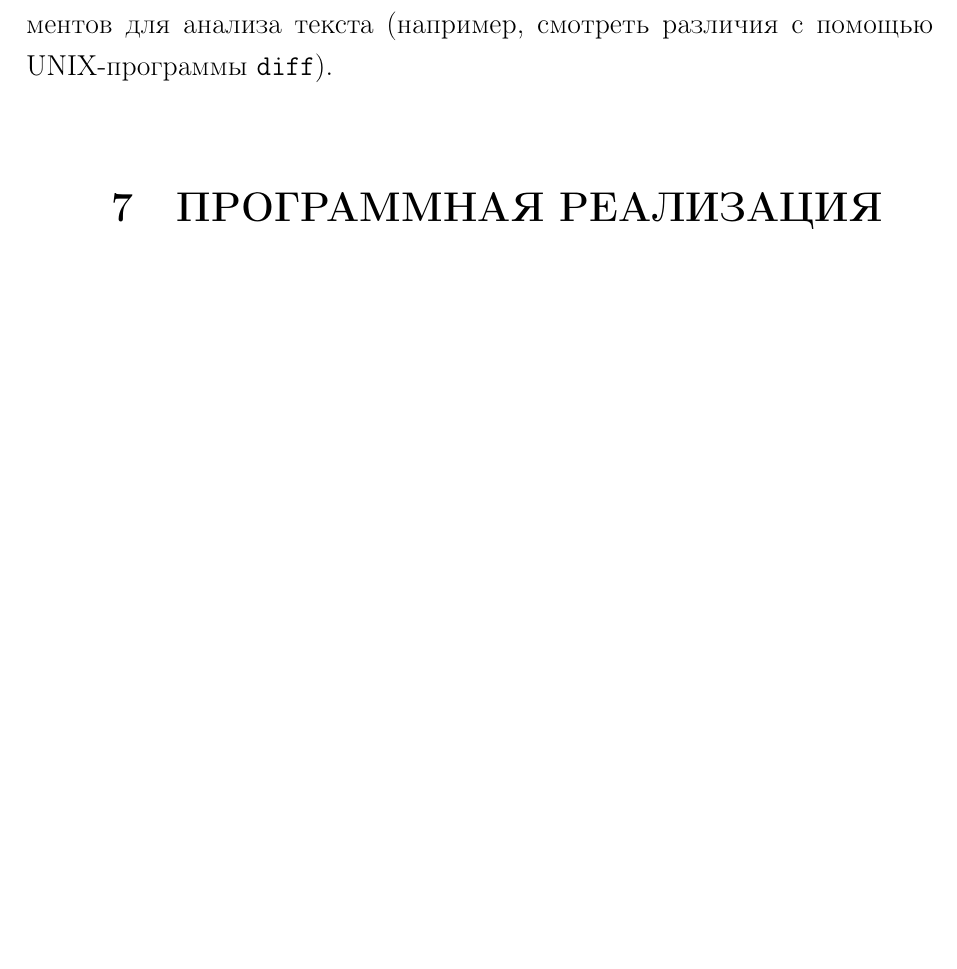
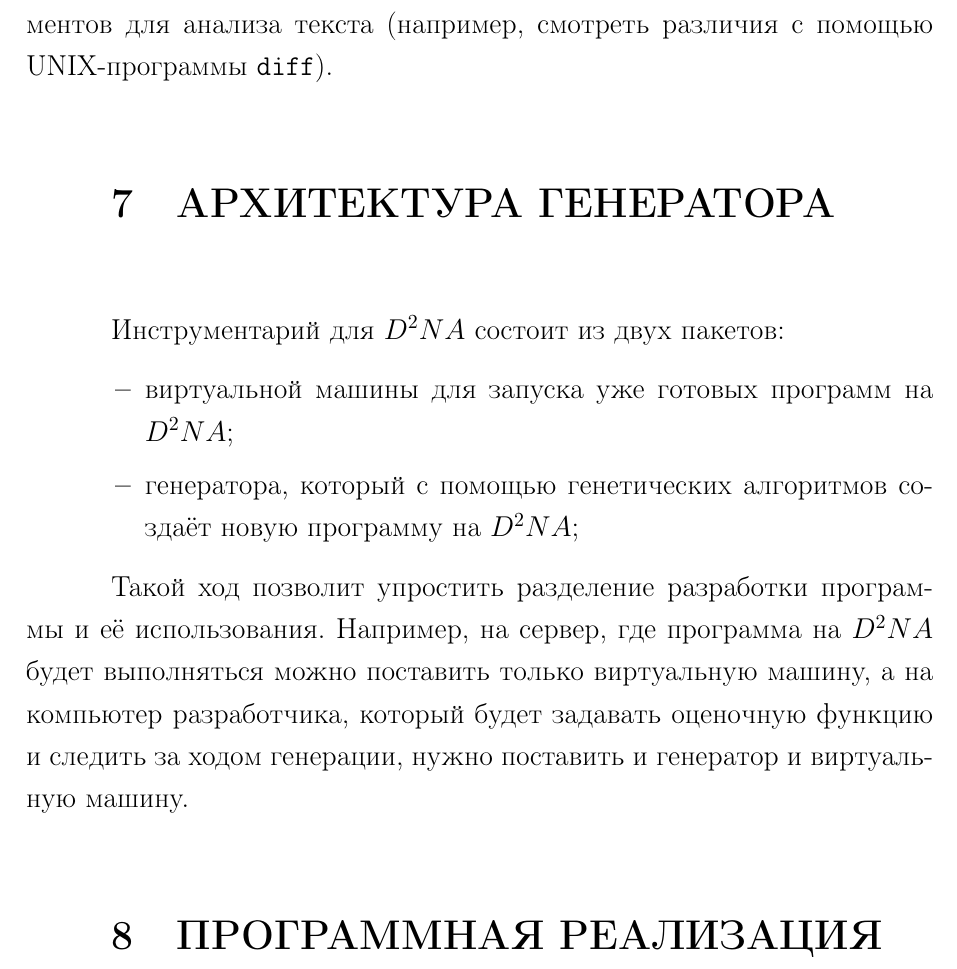
Before and after one commit to ai/d2na, a LaTeX document (Диплом.tex): part of page 11 of 18 before the commit and part of page 11 of 19 after it, cut so that both start at the same text, the shorter picture padded with empty space. Compiled offline with pdfLaTeX.

Commit message:
Добавил раздел Архитектура генератора с введением о разделении на два пакета

```diff
--- a/Диплом.tex
+++ b/Диплом.tex
@@ -316,6 +316,21 @@ end
 и к нему легко применять множество инструментов для анализа текста (например,
 смотреть различия с помощью UNIX-программы \texttt{diff}).
 
+\section{Архитектура генератора}
+
+Инструментарий для $D^2NA$ состоит из двух пакетов:
+\begin{itemize}
+  \item виртуальной машины для запуска уже готовых программ на $D^2NA$;
+  \item генератора, который с помощью генетических алгоритмов создаёт новую
+        программу на $D^2NA$;
+\end{itemize}
+
+Такой ход позволит упростить разделение разработки программы и её использования.
+Например, на сервер, где программа на $D^2NA$ будет выполняться можно поставить
+только виртуальную машину, а на компьютер разработчика, который будет задавать
+оценочную функцию и следить за ходом генерации, нужно поставить и генератор и
+виртуальную машину.
+
 \section{Программная реализация}
 
 \subsection{Средства разработки}
```
